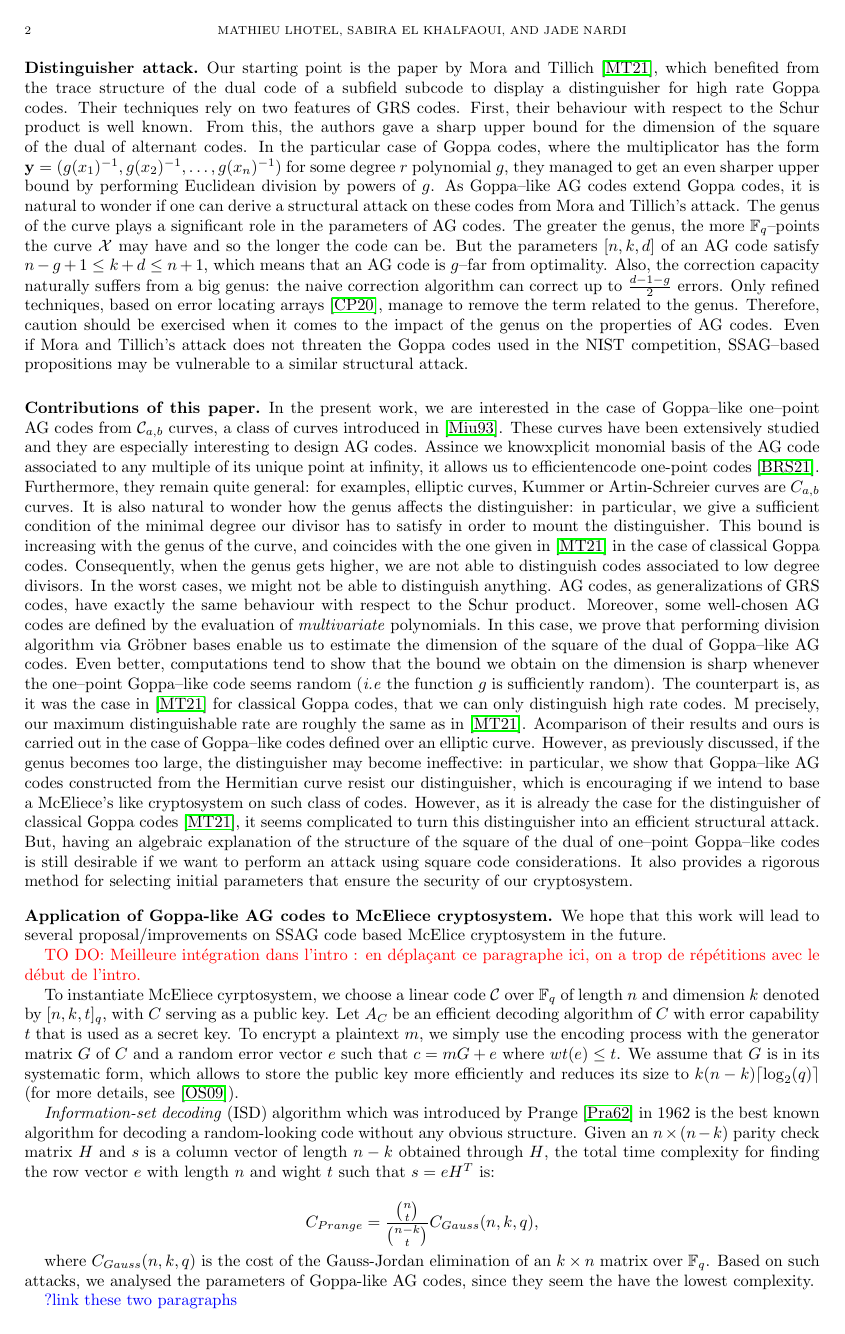
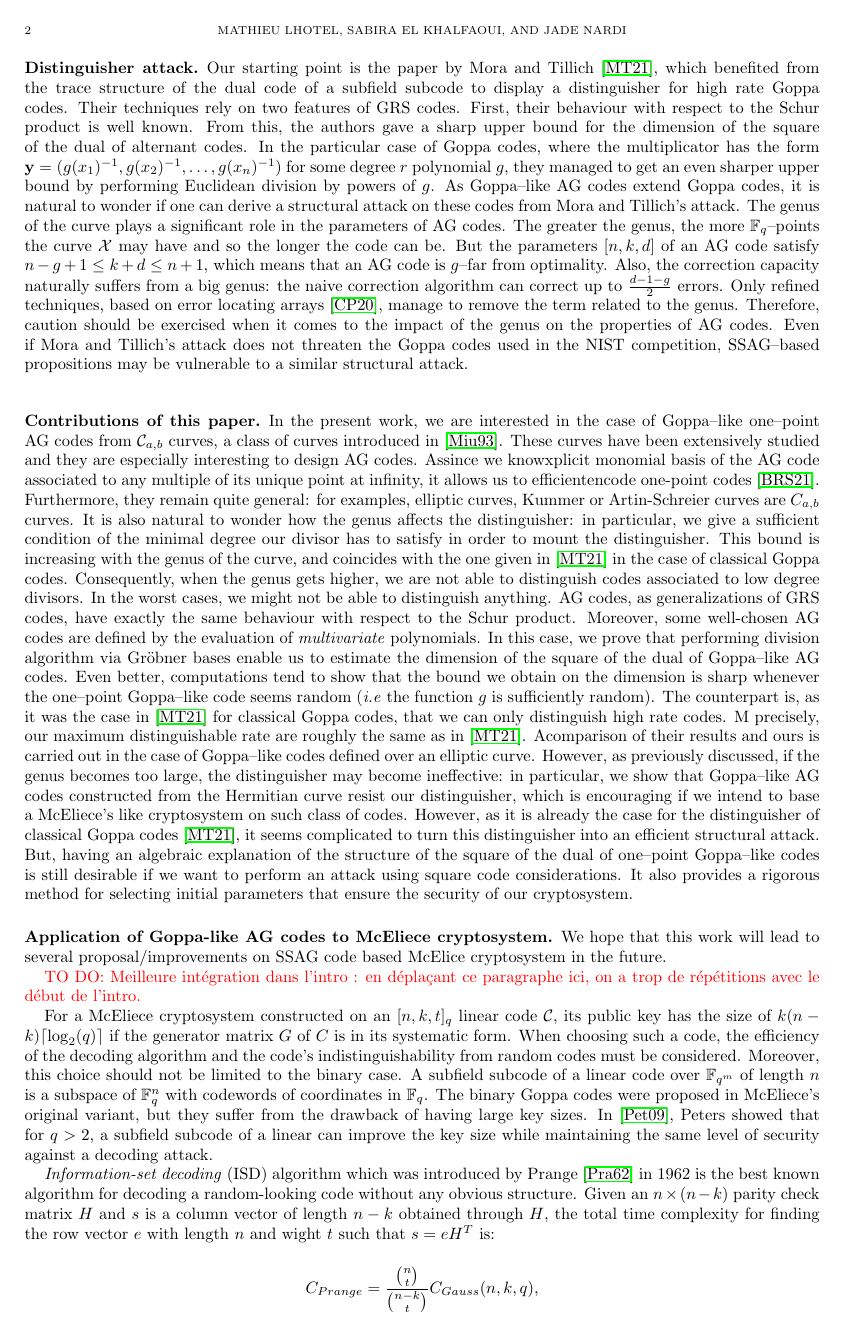
Before and after one commit to Reiikar/Distinguisher, a LaTeX paper (src/Hermitian_SSAG_distinguisher.tex): page 2 of 18. Compiled offline with pdfLaTeX.

Commit message:
Modification de la partie application

```diff
--- a/src/Hermitian_SSAG_distinguisher.tex
+++ b/src/Hermitian_SSAG_distinguisher.tex
@@ -168,18 +168,16 @@ We hope that this work will lead to several proposal/improvements on SSAG code b
 
 \TODO{Meilleure intégration dans l'intro : en déplaçant ce paragraphe ici, on a trop de répétitions avec le début de l'intro.}
 
+For a McEliece cryptosystem constructed on an $[n,k,t]_q$ linear code $\calC$, its public key has the size of $k(n-k)\lceil \log_2(q) \rceil$ if the generator matrix $G$ of $C$ is in its systematic form.
+When choosing such a code, the efficiency of the decoding algorithm and the code's indistinguishability from random codes must be considered. Moreover, this choice should not be limited to the binary case. A subfield subcode of a linear code over $\mathbb{F}_{q^m}$ of length $n$ is a subspace of $\mathbb{F}_{q}^n$ with codewords of coordinates in $\mathbb{F}_q$. The binary Goppa codes were proposed in McEliece's original variant, but they suffer from the drawback of having large key sizes. In \cite{petersIsd}, Peters showed that for $q > 2$, a subfield subcode of a linear can improve the key size while maintaining the same level of security against a decoding attack.
 
-To instantiate McEliece cyrptosystem, we choose a linear code $\calC$ over $\mathbb{F}_q$ of length $n$ and dimension $k$ denoted by $[n,k,t]_q$, with $C$ serving as a public key. Let $A_C$ be an efficient decoding algorithm of $C$ with error capability $t$ that is used as a secret key. To encrypt a plaintext $m$, we simply use the encoding process with the generator matrix $G$ of $C$ and a random error vector $e$ such that $c=mG+e$ where $wt(e) \leq t$. We assume that $G$ is in its systematic form, which allows to store the public key more efficiently and reduces its size to $k(n-k)\lceil \log_2(q) \rceil$ (for more details, see \cite{overbeck2009code}).
+
 
 \textit{Information-set decoding} (ISD) algorithm which was introduced by Prange \cite{prange} in 1962 is the best known algorithm for decoding a random-looking code without any obvious structure. Given an $n\times (n-k)$ parity check matrix $H$ and $s$ is a column vector of length $n-k$ obtained through $H$, the total time complexity for finding the row vector $e$ with length $n$ and wight $t$ such that $s=eH^{T}$ is:
 
 \[ C_{Prange}= \frac{\binom{n}{t}}{\binom{n-k}{t}}C_{Gauss}(n,k,q),\]
 
 where $C_{Gauss}(n,k,q)$ is the cost of the Gauss-Jordan elimination of an $k\times n$ matrix over $\mathbb{F}_q$. Based on such attacks, we analysed the parameters of Goppa-like AG codes, since they seem the have the lowest complexity.
-
-\sabira{?link these two paragraphs}
-
-\textbf{Key size reduction and security.} For the McEliece Cryptosystem, a family of codes must be chosen based on the efficiency of the decoding algorithm and the indistinguishability from random codes. This choice should not be limited to the binary case. A subfield subcode of a linear code over $\mathbb{F}_{q^m}$ of length $n$ is a subspace of $\mathbb{F}_{q}^n$ with codewords of coordinates in $\mathbb{F}_q$. The binary Goppa codes were proposed in McEliece's original variant, but they suffer from the drawback of having large key sizes. In \cite{petersIsd}, Peters showed that for $q > 2$, a subfield subcode of a linear can improve the key size while maintaining the same level of security against a decoding attack (ISD).
 
 
 
```
